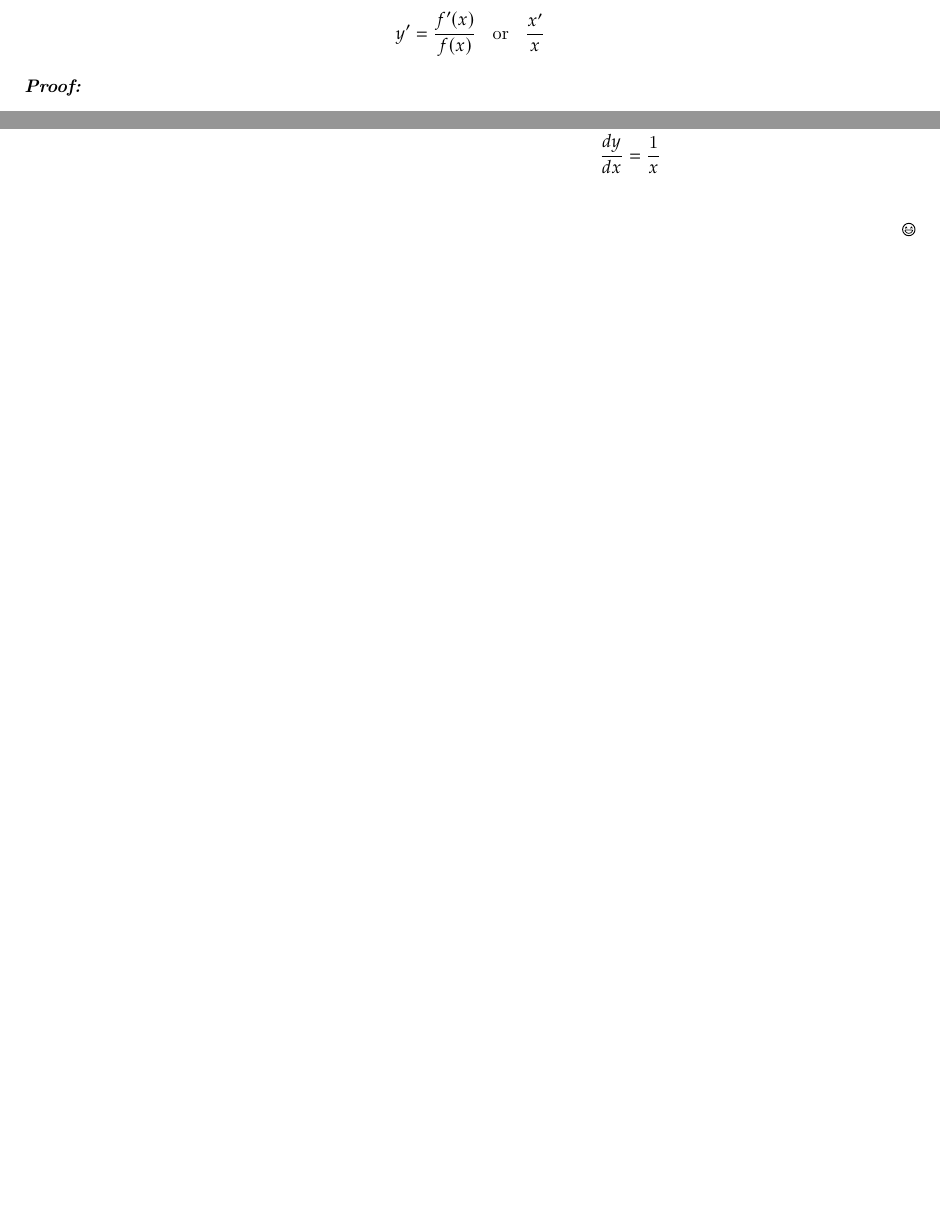
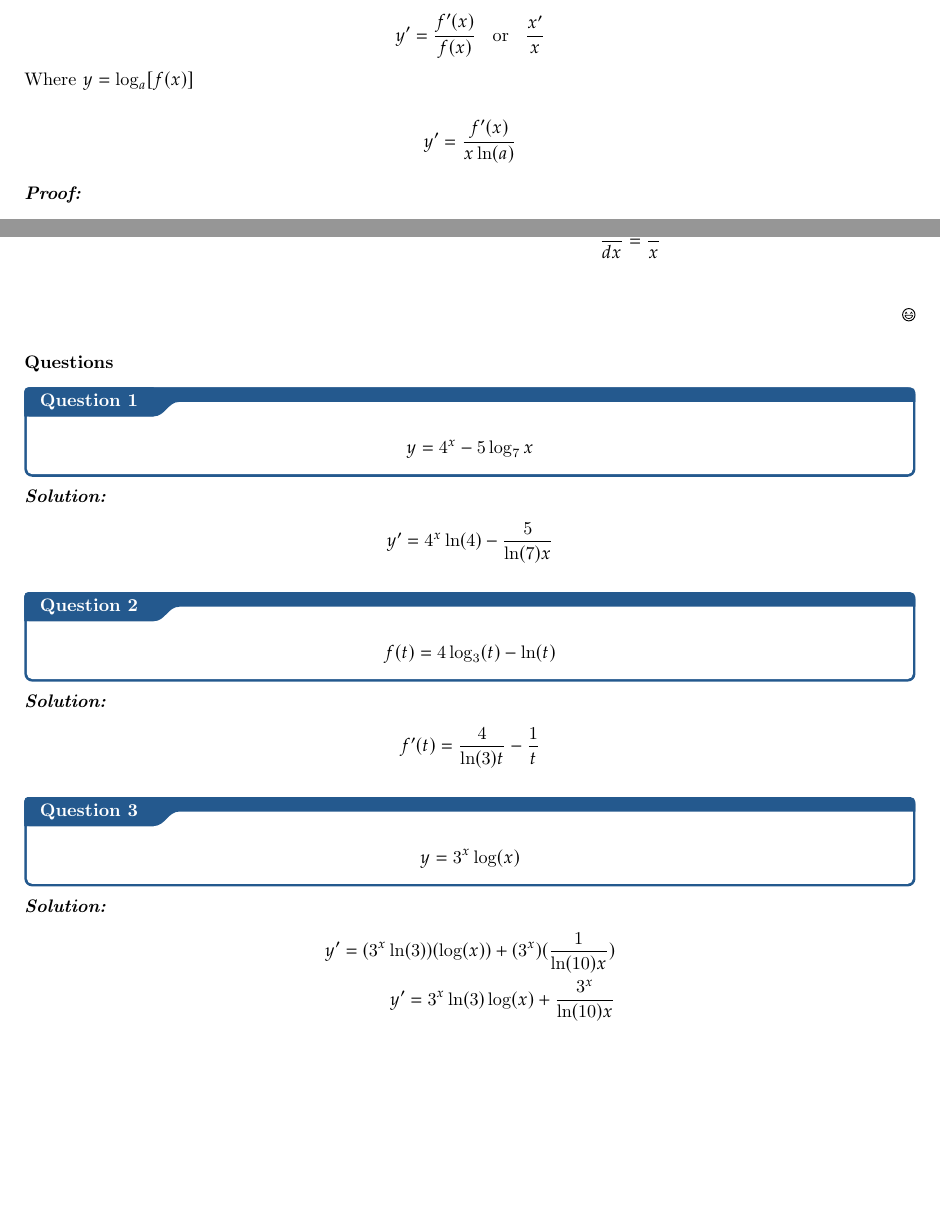
Before and after one commit to madstone0-0/Notes, a LaTeX thesis (_Raws/Calc/Logarithmic Functions and Derivatives.tex): two parts of pages 3 and 4 of 4, joined at a grey line, cut so that both start at the same text, the shorter picture padded with empty space. Compiled offline with pdfLaTeX.

Commit message:
(calc1): Added some questions on Logarithmic Functions

```diff
--- a/_Raws/Calc/Logarithmic Functions and Derivatives.tex
+++ b/_Raws/Calc/Logarithmic Functions and Derivatives.tex
@@ -29,6 +29,13 @@
 \[
 	y^{\prime} = \frac{f^{\prime}(x)}{f(x)} \;\; \text{ or } \;\; \frac{x^{\prime}}{x}
 \]
+Where $y = \log_a[f(x)]$
+
+\[
+	y^{\prime} = \frac{f^{\prime}(x)}{x\ln(a)}
+\]
+
+
 \begin{myproof}
 	\begingroup
 	\allowdisplaybreaks
@@ -53,4 +60,39 @@
 	\endgroup
 \end{myproof}
 
+\subsubsection{Questions}
+\qs{}{
+	\[
+		y = 4^x - 5 \log_{7}x
+	\]
+}
+\sol {
+	\begin{align*}
+		y^{\prime} = 4^x \ln(4) - \frac{5}{\ln(7)x}
+	\end{align*}
+}
+
+\qs{}{
+	\[
+		f(t) = 4 \log_{3}(t) - \ln(t)
+	\]
+}
+\sol{
+	\begin{align*}
+		f^{\prime}(t) = \frac{4}{\ln(3)t} - \frac{1}{t}
+	\end{align*}
+}
+
+\qs{}{
+	\[
+		y = 3^x\log(x)
+	\]
+}
+\sol{
+	\begin{align*}
+		y^{\prime} = (3^x\ln(3))(\log(x)) + (3^x)(\frac{1}{\ln(10)x}) \\
+		y^{\prime} = 3^x\ln(3)\log(x) + \frac{3^x}{\ln(10)x}
+	\end{align*}
+}
+
 \end{document}
```
